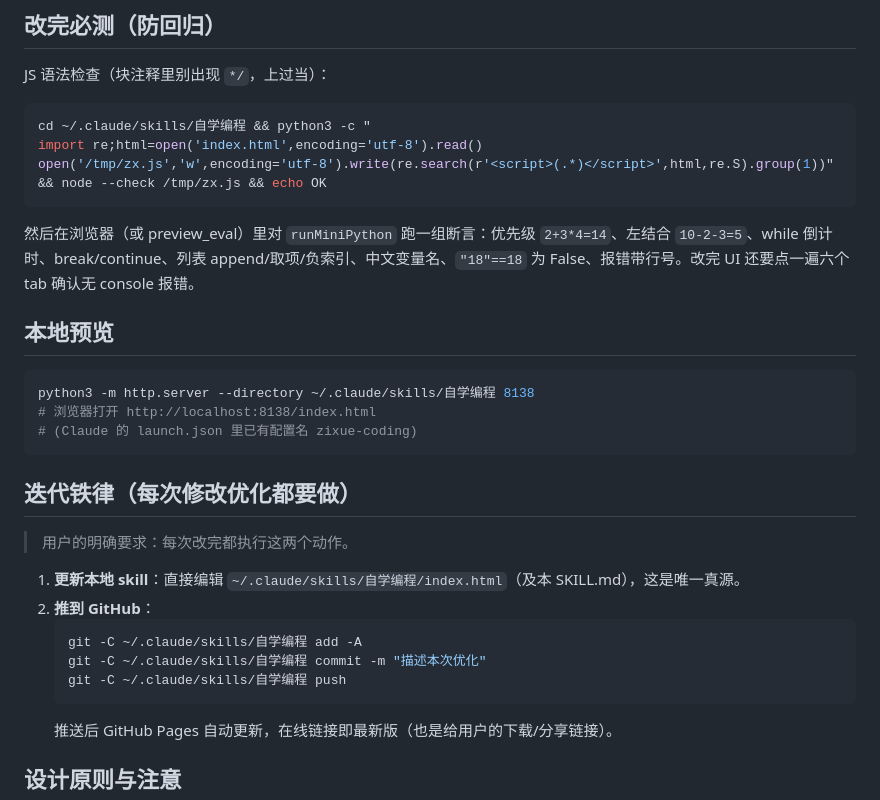
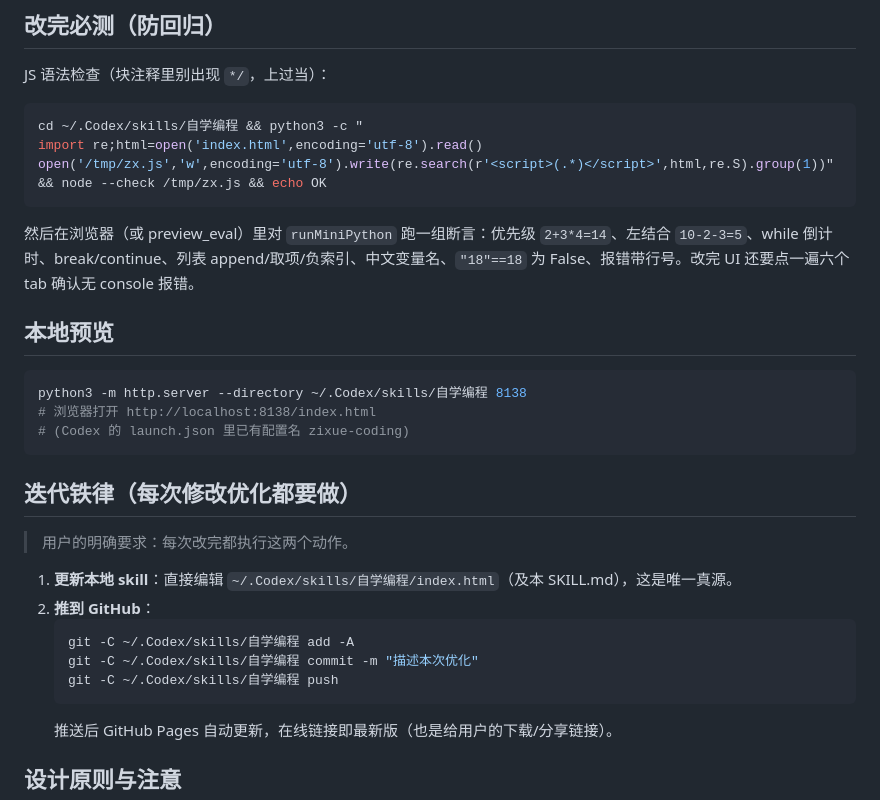
Before and after one commit to lovezhujunjie-sys/zixue-coding-translator, a Markdown page: SKILL.md, the part around the change. GitHub-like rendering.

Commit message:
同步本地更新：SKILL.md

````diff
--- a/SKILL.md
+++ b/SKILL.md
@@ -60,7 +60,7 @@ description: 开发与迭代「代码翻译官」零基础自学编程 web 应
 
 JS 语法检查（块注释里别出现 `*/`，上过当）：
 ```bash
-cd ~/.claude/skills/自学编程 && python3 -c "
+cd ~/.Codex/skills/自学编程 && python3 -c "
 import re;html=open('index.html',encoding='utf-8').read()
 open('/tmp/zx.js','w',encoding='utf-8').write(re.search(r'<script>(.*)</script>',html,re.S).group(1))" && node --check /tmp/zx.js && echo OK
 ```
@@ -69,21 +69,21 @@ open('/tmp/zx.js','w',encoding='utf-8').write(re.search(r'<script>(.*)</script>'
 ## 本地预览
 
 ```bash
-python3 -m http.server --directory ~/.claude/skills/自学编程 8138
+python3 -m http.server --directory ~/.Codex/skills/自学编程 8138
 # 浏览器打开 http://localhost:8138/index.html
-# (Claude 的 launch.json 里已有配置名 zixue-coding)
+# (Codex 的 launch.json 里已有配置名 zixue-coding)
 ```
 
 ## 迭代铁律（每次修改优化都要做）
 
 > 用户的明确要求：每次改完都执行这两个动作。
 
-1. **更新本地 skill**：直接编辑 `~/.claude/skills/自学编程/index.html`（及本 SKILL.md），这是唯一真源。
+1. **更新本地 skill**：直接编辑 `~/.Codex/skills/自学编程/index.html`（及本 SKILL.md），这是唯一真源。
 2. **推到 GitHub**：
    ```bash
-   git -C ~/.claude/skills/自学编程 add -A
-   git -C ~/.claude/skills/自学编程 commit -m "描述本次优化"
-   git -C ~/.claude/skills/自学编程 push
+   git -C ~/.Codex/skills/自学编程 add -A
+   git -C ~/.Codex/skills/自学编程 commit -m "描述本次优化"
+   git -C ~/.Codex/skills/自学编程 push
    ```
    推送后 GitHub Pages 自动更新，在线链接即最新版（也是给用户的下载/分享链接）。
 
````
